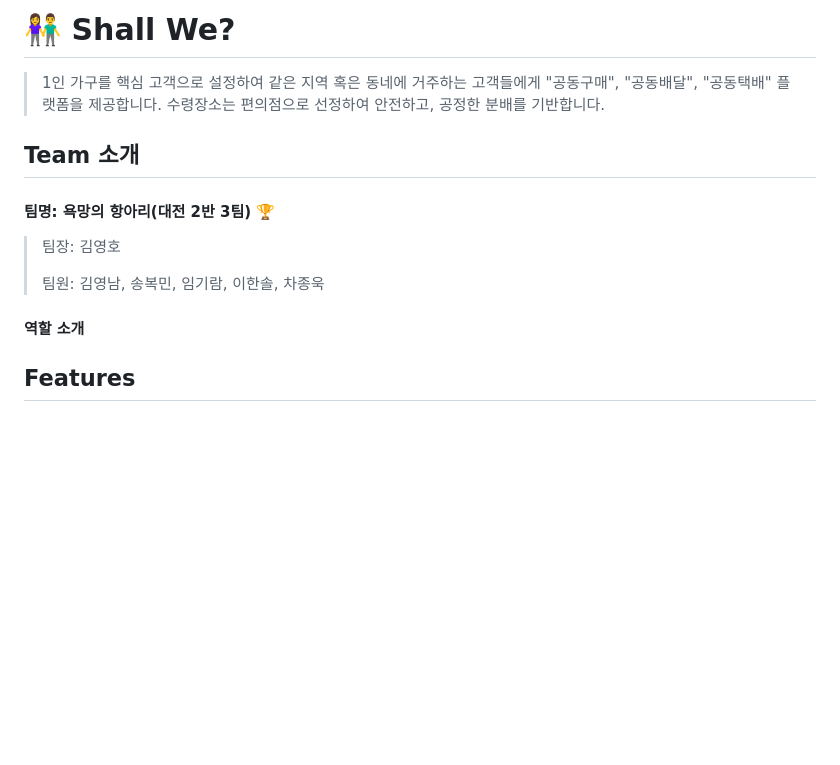
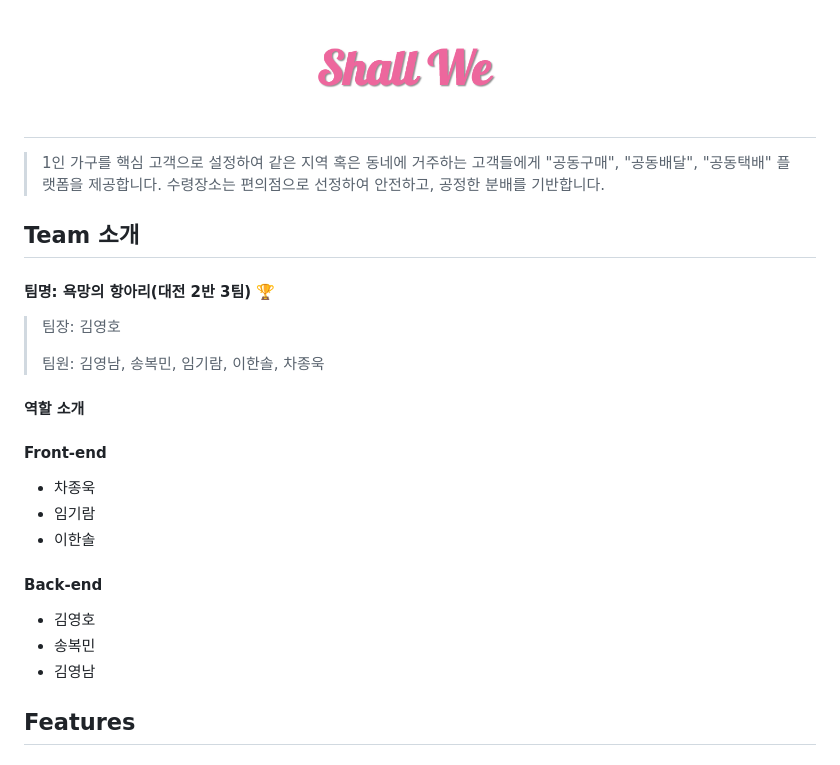
Before and after one commit to muckyang/ShallWe_fin, a Markdown page: README.md, the part around the change printed below. GitHub-like rendering; pictures changed too: README.assets/image-20200807113124408.png (added); blank space fills up the shorter version.

```diff
--- a/README.md
+++ b/README.md
@@ -1,4 +1,4 @@
-# :couple: Shall We?
+# ![image-20200807113124408](README.assets/image-20200807113124408.png)
 
 >   1인 가구를 핵심 고객으로 설정하여 같은 지역 혹은 동네에 거주하는 고객들에게 "공동구매", "공동배달", "공동택배" 플랫폼을 제공합니다. 수령장소는 편의점으로 선정하여 안전하고, 공정한 분배를 기반합니다.
 
@@ -12,7 +12,21 @@
 >
 > 팀원: 김영남, 송복민, 임기람, 이한솔, 차종욱
 
+
+
 #### 역할 소개
+
+#### Front-end
+
+- 차종욱
+- 임기람
+- 이한솔
+
+#### Back-end
+
+- 김영호
+- 송복민
+- 김영남
 
 
 
```
Also changed, not shown: other parts of README.md (+28 -1 lines), README.assets/image-20200807112946452.png (added), README.assets/image-20200807113705227.png (added).
